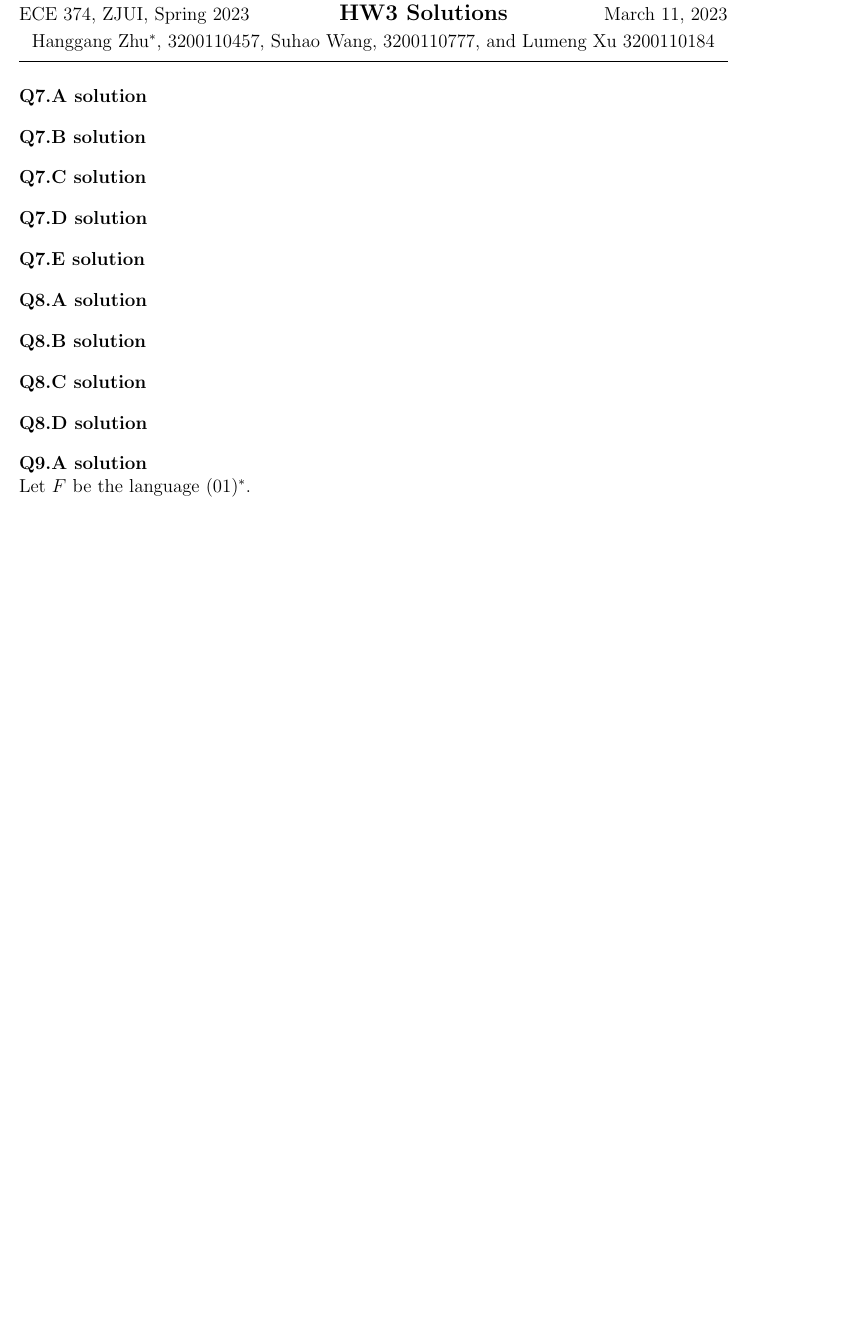
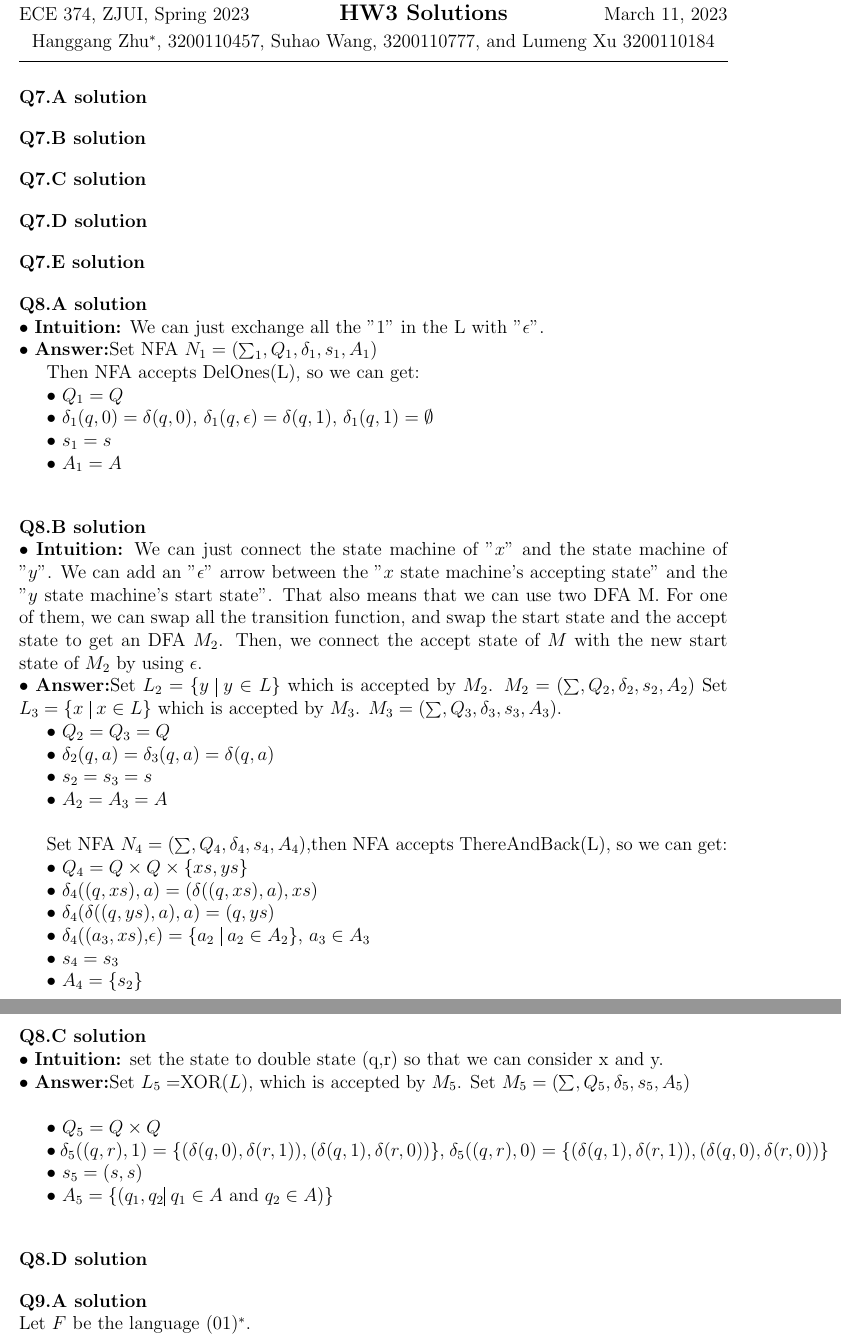
Before and after one commit to hthuz/ece374, a LaTeX problem sheet (hw3/hw3_sol.tex): part of page 1 of 2 before the commit and two parts of pages 1 and 2 of 3 after it, the two joined at a grey line, cut so that both start at the same text, the shorter picture padded with empty space. Compiled offline with pdfLaTeX.

Commit message:
problem 8 finished

```diff
--- a/hw3/hw3_sol.tex
+++ b/hw3/hw3_sol.tex
@@ -42,11 +42,60 @@
 
 
 
-\question{8.A}
+\question{8.A}\\
+$\bullet$ \textbf{Intuition:} We can just exchange all the "1" in the L with "$\epsilon$".\\
+$\bullet$ \textbf{Answer:}Set NFA $N_1=(\sum_1,Q_1,\delta_1,s_1,A_1)$
 
-\question{8.B}
+	Then NFA accepts DelOnes(L), so we can get:
 
-\question{8.C}
+	$\bullet$ $Q_1 = Q$
+
+	$\bullet$ $\delta_1(q,0) = \delta(q,0)$, $\delta_1(q,\epsilon) = \delta(q,1)$, $\delta_1(q,1) = \emptyset $
+
+	$\bullet$ $s_1 = s$
+
+	$\bullet$ $A_1 = A$\\
+
+
+\question{8.B}\\
+$\bullet$ \textbf{Intuition:} We can just connect the state machine of "$x$" and the state machine of "$y$". We can add an "$\epsilon$" arrow between the "$x$ state machine's accepting state" and the "$y$ state machine's start state".
+That also means that we can use two DFA M. For one of them, we can swap all the transition function, and swap the start state and the accept state to get an DFA $M_2$. Then, we connect the accept state of $M$ with the new start state of $M_2$ by using $\epsilon$.\\
+$\bullet$ \textbf{Answer:}Set $L_2=\{y \ \vline\ y \in L\}$ which is accepted by $M_2$. $M_2=(\sum,Q_2,\delta_2,s_2,A_2)$ Set $L_3=\{x \ \vline\ x \in L\}$ which is accepted by $M_3$. $M_3=(\sum,Q_3,\delta_3,s_3,A_3)$.
+
+	$\bullet$ $Q_2 = Q_3 = Q$
+
+	$\bullet$  $\delta_2(q,a) = \delta_3(q,a) =\delta(q,a) $
+
+	$\bullet$ $s_2 = s_3 = s$
+
+	$\bullet$ $A_2 = A_3 = A$\\
+
+	Set NFA $N_4=(\sum,Q_4,\delta_4,s_4,A_4)$,then NFA accepts ThereAndBack(L), so we can get:
+
+	$\bullet$ $Q_4 = Q \times Q \times \{xs,ys\}$
+
+	$\bullet$  $\delta_4((q,xs),a) = (\delta((q,xs),a),xs)$
+
+	$\bullet$	$\delta_4(\delta((q,ys),a),a) = (q,ys)$
+
+	$\bullet$	$\delta_4((a_3,xs)$,$\epsilon) = \{a_2 \ \vline\ a_2 \in A_2\}$, $a_3 \in A_3$
+
+	$\bullet$ $s_4 = s_3$
+
+	$\bullet$ $A_4 =\{s_2\}$\\
+
+\question{8.C}\\
+$\bullet$ \textbf{Intuition:} set the state to double state (q,r) so that we can consider x and y.\\
+$\bullet$ \textbf{Answer:}Set $L_5=$XOR$(L)$, which is accepted by $M_5$.
+Set $M_5=(\sum,Q_5,\delta_5,s_5,A_5)$\\
+
+	$\bullet$ $Q_5 = Q \times Q$
+
+	$\bullet$  $\delta_5((q,r),1) = \{(\delta(q,0),\delta(r,1)),(\delta(q,1),\delta(r,0))\}$, $\delta_5((q,r),0) = \{(\delta(q,1),\delta(r,1)),(\delta(q,0),\delta(r,0))\}$
+
+	$\bullet$ $s_5 = (s, s)$
+
+	$\bullet$ $A_5 = \{(q_1,q_2 \vline\ q_1 \in A$ and $q_2 \in A)\}$\\
 
 \question{8.D}
 
```
